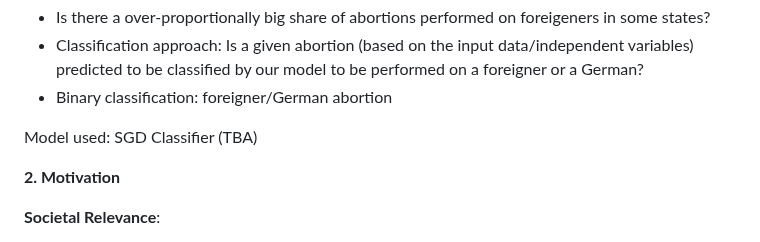
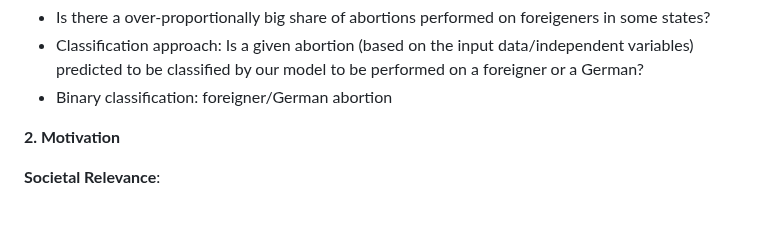
Before and after one commit to Alvaroguijarro97/ML_Group_Project, a Markdown page: README/README.md, the part around the change. Drawn GitHub-style; blank space fills up the shorter version.

```diff
--- a/README/README.md
+++ b/README/README.md
@@ -55,8 +55,6 @@ variables) predicted to be classified by our model to be performed on a
 foreigner or a German?
 - Binary classification: foreigner/German
 abortion
-
-Model used: SGD Classifier (TBA)
 
 
 **2. Motivation**
```
